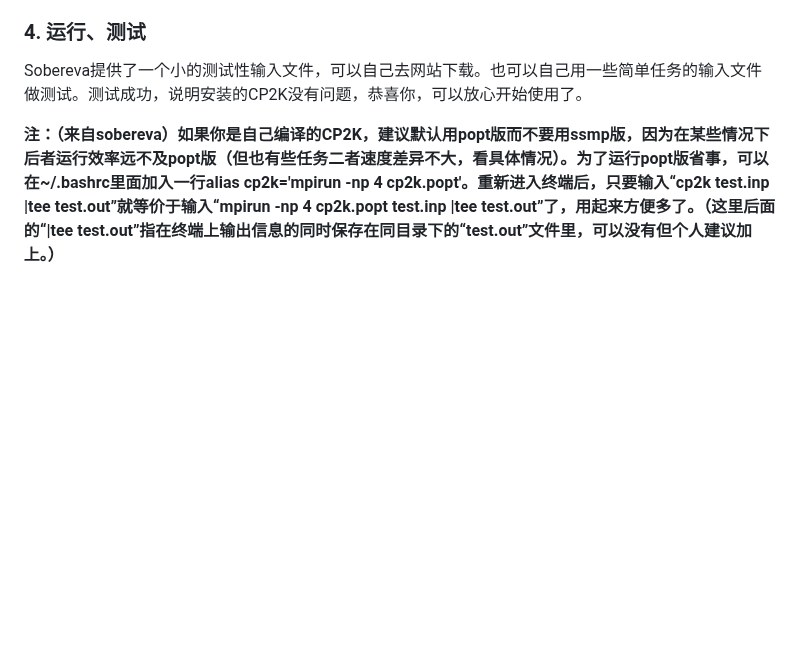
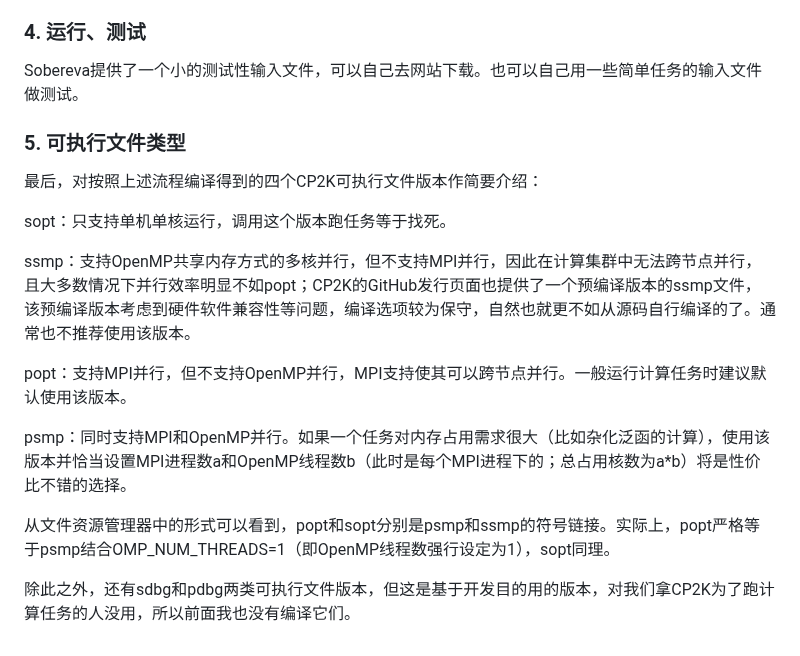
Before and after one commit to Growl1234/growl1234.github.io, a Markdown page: 计算化学应用与软件指南/配置CP2K/README.md, the part around the change. Rendered like a GitHub page; blank space fills up the shorter version.

```diff
--- a/计算化学应用与软件指南/配置CP2K/README.md
+++ b/计算化学应用与软件指南/配置CP2K/README.md
@@ -98,6 +98,20 @@ source ~/.bashrc
 
 ### 4. 运行、测试
 
-Sobereva提供了一个小的测试性输入文件，可以自己去网站下载。也可以自己用一些简单任务的输入文件做测试。测试成功，说明安装的CP2K没有问题，恭喜你，可以放心开始使用了。
+Sobereva提供了一个小的测试性输入文件，可以自己去网站下载。也可以自己用一些简单任务的输入文件做测试。
 
-**注：（来自sobereva）如果你是自己编译的CP2K，建议默认用popt版而不要用ssmp版，因为在某些情况下后者运行效率远不及popt版（但也有些任务二者速度差异不大，看具体情况）。为了运行popt版省事，可以在~/.bashrc里面加入一行alias cp2k='mpirun -np 4 cp2k.popt'。重新进入终端后，只要输入“cp2k test.inp \|tee test.out”就等价于输入“mpirun -np 4 cp2k.popt test.inp \|tee test.out”了，用起来方便多了。（这里后面的“\|tee test.out”指在终端上输出信息的同时保存在同目录下的“test.out”文件里，可以没有但个人建议加上。）**
+### 5. 可执行文件类型
+
+最后，对按照上述流程编译得到的四个CP2K可执行文件版本作简要介绍：
+
+sopt：只支持单机单核运行，调用这个版本跑任务等于找死。
+
+ssmp：支持OpenMP共享内存方式的多核并行，但不支持MPI并行，因此在计算集群中无法跨节点并行，且大多数情况下并行效率明显不如popt；CP2K的GitHub发行页面也提供了一个预编译版本的ssmp文件，该预编译版本考虑到硬件软件兼容性等问题，编译选项较为保守，自然也就更不如从源码自行编译的了。通常也不推荐使用该版本。
+
+popt：支持MPI并行，但不支持OpenMP并行，MPI支持使其可以跨节点并行。一般运行计算任务时建议默认使用该版本。
+
+psmp：同时支持MPI和OpenMP并行。如果一个任务对内存占用需求很大（比如杂化泛函的计算），使用该版本并恰当设置MPI进程数a和OpenMP线程数b（此时是每个MPI进程下的；总占用核数为a*b）将是性价比不错的选择。
+
+从文件资源管理器中的形式可以看到，popt和sopt分别是psmp和ssmp的符号链接。实际上，popt严格等于psmp结合OMP_NUM_THREADS=1（即OpenMP线程数强行设定为1），sopt同理。
+
+除此之外，还有sdbg和pdbg两类可执行文件版本，但这是基于开发目的用的版本，对我们拿CP2K为了跑计算任务的人没用，所以前面我也没有编译它们。
```
